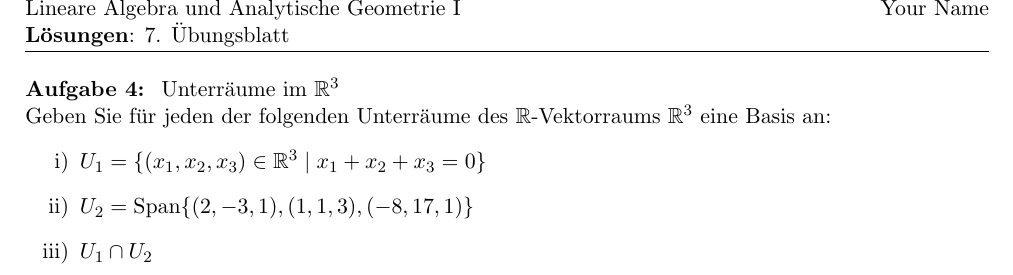
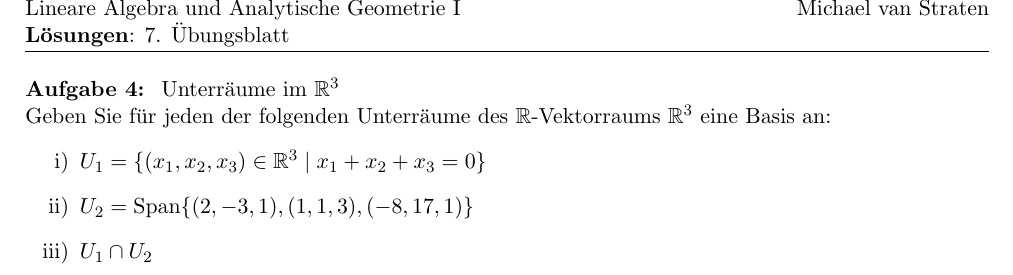
Before and after one commit to michaelvanstraten/scholarly-work, a LaTeX document (Lineare Algebra und Analytische Geometrie I*/7. Übungsblatt.tex): part of page 2 of 2, cut so that both start at the same text. Compiled offline with pdfLaTeX.

Commit message:
Added name

```diff
--- a/Lineare Algebra und Analytische Geometrie I*/7. Übungsblatt.tex
+++ b/Lineare Algebra und Analytische Geometrie I*/7. Übungsblatt.tex
@@ -3,7 +3,7 @@
 \Lecture{Lineare Algebra und Analytische Geometrie I}
 \Problemset{7}
 \DoOn{3. Dezember 2023}
-\author{Your Name}
+\author{Michael van Straten}
 
 \begin{document}
 \maketitle
```
